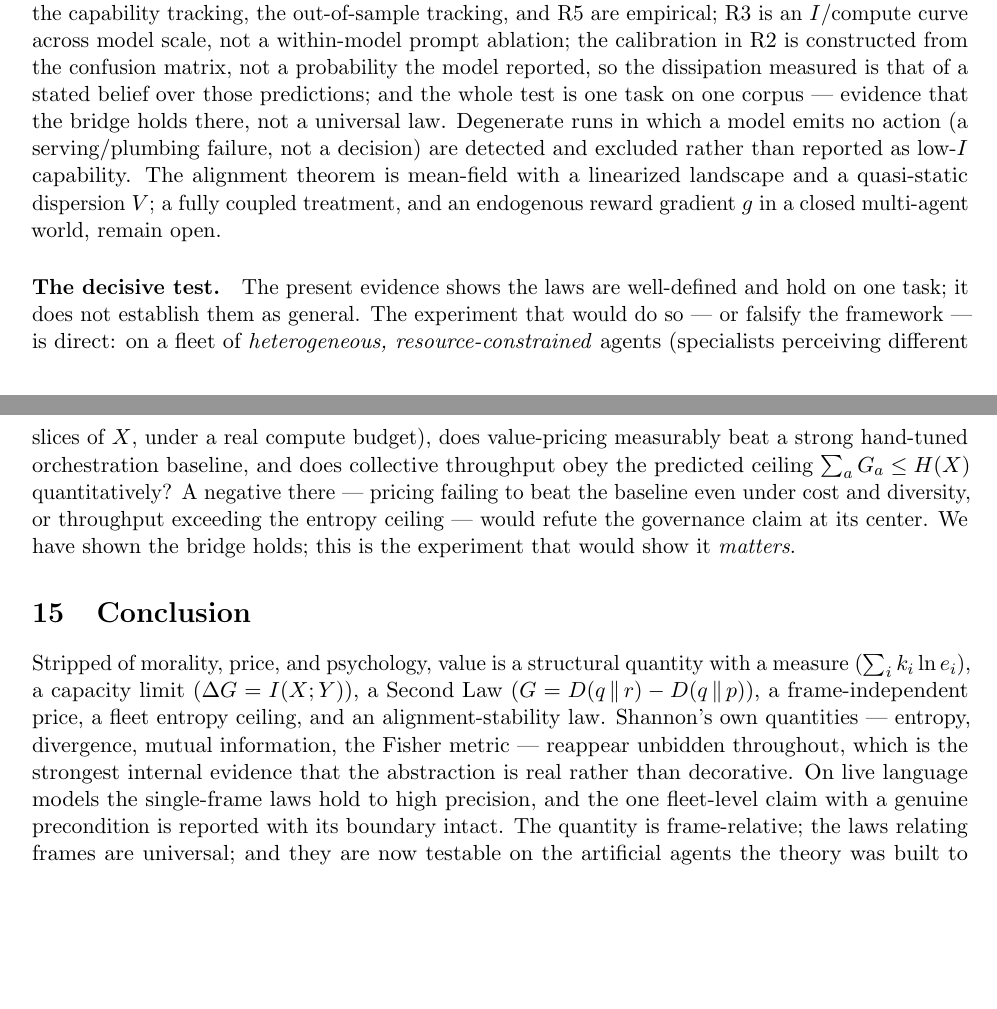
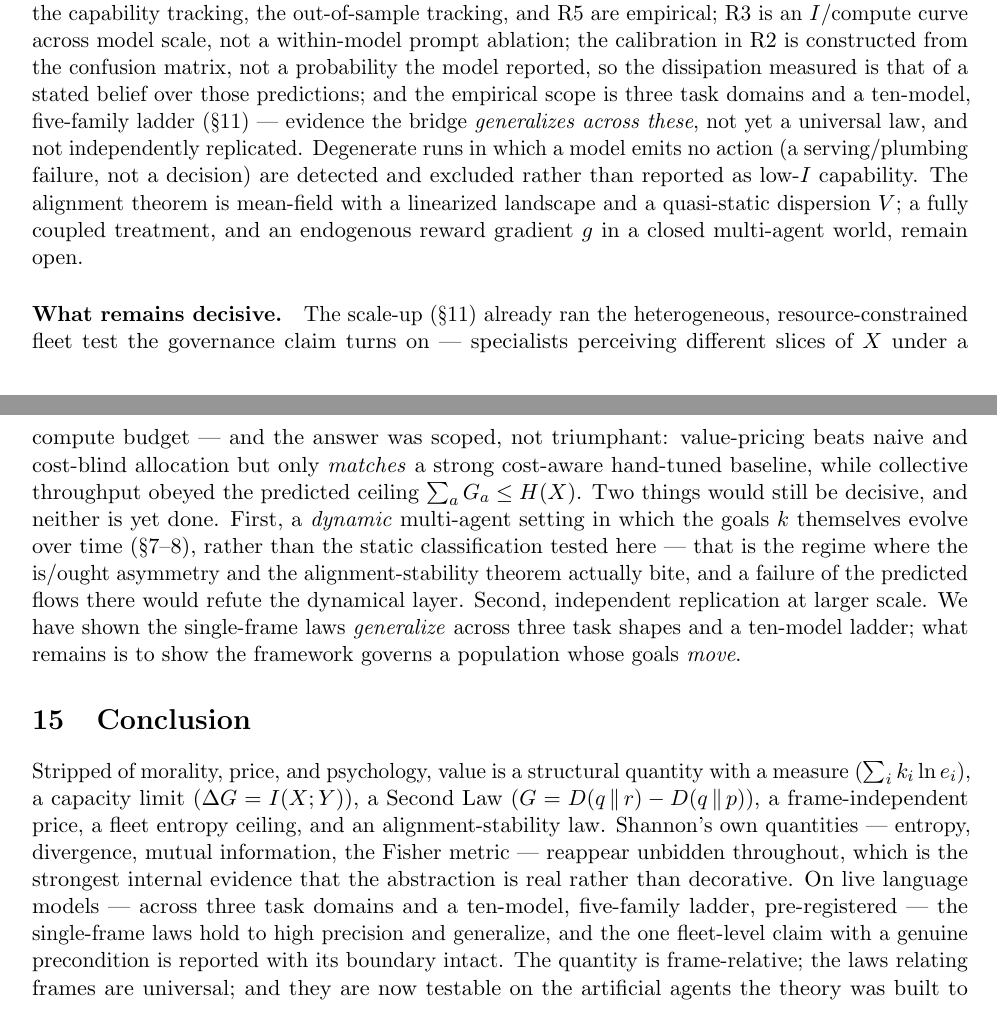
Before and after one commit to macrokit/value, a LaTeX paper (paper/main.tex): two parts of pages 12 and 13 of 15, joined at a grey line, cut so that both start at the same text, the shorter picture padded with empty space. Compiled offline with pdfLaTeX.

Commit message:
paper: reconcile Limits/Conclusion with v2 (fix one-task contradiction)
The v2 section was added without updating Limits/Conclusion, which still said
"one task on one corpus" / "hold on one task" — directly contradicting §v2's three
domains × ten models. Two surgical fixes + a conclusion half-clause:

- Limits: "one task on one corpus" → "three task domains and a ten-model, five-family
  ladder (§v2) — generalizes across these, not yet universal, not independently replicated."
- "The decisive test" → "What remains decisive": the heterogeneous, cost-constrained
  fleet test ALREADY RAN in v2 (pricing matches, not beats, a cost-aware baseline;
  ceiling held); what remains is (a) a DYNAMIC setting where goals evolve over time
  and (b) independent replication at scale. No longer poses an already-run experiment
  as future work.
- Conclusion: note the laws hold + generalize across 3 domains × 10-model ladder.

Zero overfull, 0 undefined, 26 refs. (One benign underfull/loose-spacing line.)
This is the corrected PDF for the Zenodo v2 deposit.

Co-Authored-By: Claude Opus 4.8 (1M context) <noreply@anthropic.com>

```diff
--- a/paper/main.tex
+++ b/paper/main.tex
@@ -575,20 +575,24 @@ solve it. On the empirical side: the in-sample $\Delta G=\I$ is an arithmetic id
 capability tracking, the out-of-sample tracking, and R5 are empirical; R3 is an $\I$/compute curve across model
 scale, not a within-model prompt ablation; the calibration in R2 is constructed from the confusion matrix, not a
 probability the model reported, so the dissipation measured is that of a stated belief over those predictions;
-and the whole test is one task on one corpus --- evidence that the bridge holds there, not a universal law.
+and the empirical scope is three task domains and a ten-model, five-family ladder (\S\ref{sec:v2}) --- evidence
+the bridge \emph{generalizes across these}, not yet a universal law, and not independently replicated.
 Degenerate runs in which a model emits no action (a serving/plumbing failure, not a decision) are detected and
 excluded rather than reported as low-$\I$ capability. The alignment theorem is mean-field with a linearized
 landscape and a quasi-static dispersion $V$; a fully coupled treatment, and an endogenous reward gradient $g$ in
 a closed multi-agent world, remain open.
 
-\paragraph{The decisive test.} The present evidence shows the laws are well-defined and hold on one task; it
-does not establish them as general. The experiment that would do so --- or falsify the framework --- is direct:
-on a fleet of \emph{heterogeneous, resource-constrained} agents (specialists perceiving different slices of
-$X$, under a real compute budget), does value-pricing measurably beat a strong hand-tuned orchestration
-baseline, and does collective throughput obey the predicted ceiling $\sum_a G_a\le H(X)$ quantitatively? A
-negative there --- pricing failing to beat the baseline even under cost and diversity, or throughput exceeding
-the entropy ceiling --- would refute the governance claim at its center. We have shown the bridge holds; this is
-the experiment that would show it \emph{matters}.
+\paragraph{What remains decisive.} The scale-up (\S\ref{sec:v2}) already ran the heterogeneous,
+resource-constrained fleet test the governance claim turns on --- specialists perceiving different slices of $X$
+under a compute budget --- and the answer was scoped, not triumphant: value-pricing beats naive and cost-blind
+allocation but only \emph{matches} a strong cost-aware hand-tuned baseline, while collective throughput obeyed
+the predicted ceiling $\sum_a G_a\le H(X)$. Two things would still be decisive, and neither is yet done. First, a
+\emph{dynamic} multi-agent setting in which the goals $k$ themselves evolve over time
+(\S\ref{sec:dynamics}--\ref{sec:alignment}), rather than the static classification tested here --- that is the
+regime where the is/ought asymmetry and the alignment-stability theorem actually bite, and a failure of the
+predicted flows there would refute the dynamical layer. Second, independent replication at larger scale. We have
+shown the single-frame laws \emph{generalize} across three task shapes and a ten-model ladder; what remains is to
+show the framework governs a population whose goals \emph{move}.
 
 \section{Conclusion}\label{sec:conclusion}
 
@@ -596,8 +600,9 @@ Stripped of morality, price, and psychology, value is a structural quantity with
 a capacity limit ($\Delta G=\I(X;Y)$), a Second Law ($G=\KL{q}{r}-\KL{q}{p}$), a frame-independent price, a
 fleet entropy ceiling, and an alignment-stability law. Shannon's own quantities --- entropy, divergence, mutual
 information, the Fisher metric --- reappear unbidden throughout, which is the strongest internal evidence that
-the abstraction is real rather than decorative. On live language models the single-frame laws hold to high
-precision, and the one fleet-level claim with a genuine precondition is reported with its boundary intact. The
+the abstraction is real rather than decorative. On live language models --- across three task domains and a
+ten-model, five-family ladder, pre-registered --- the single-frame laws hold to high precision and generalize,
+and the one fleet-level claim with a genuine precondition is reported with its boundary intact. The
 quantity is frame-relative; the laws relating frames are universal; and they are now testable on the artificial
 agents the theory was built to govern.
 
```
Also changed, not shown: paper/main.pdf.
